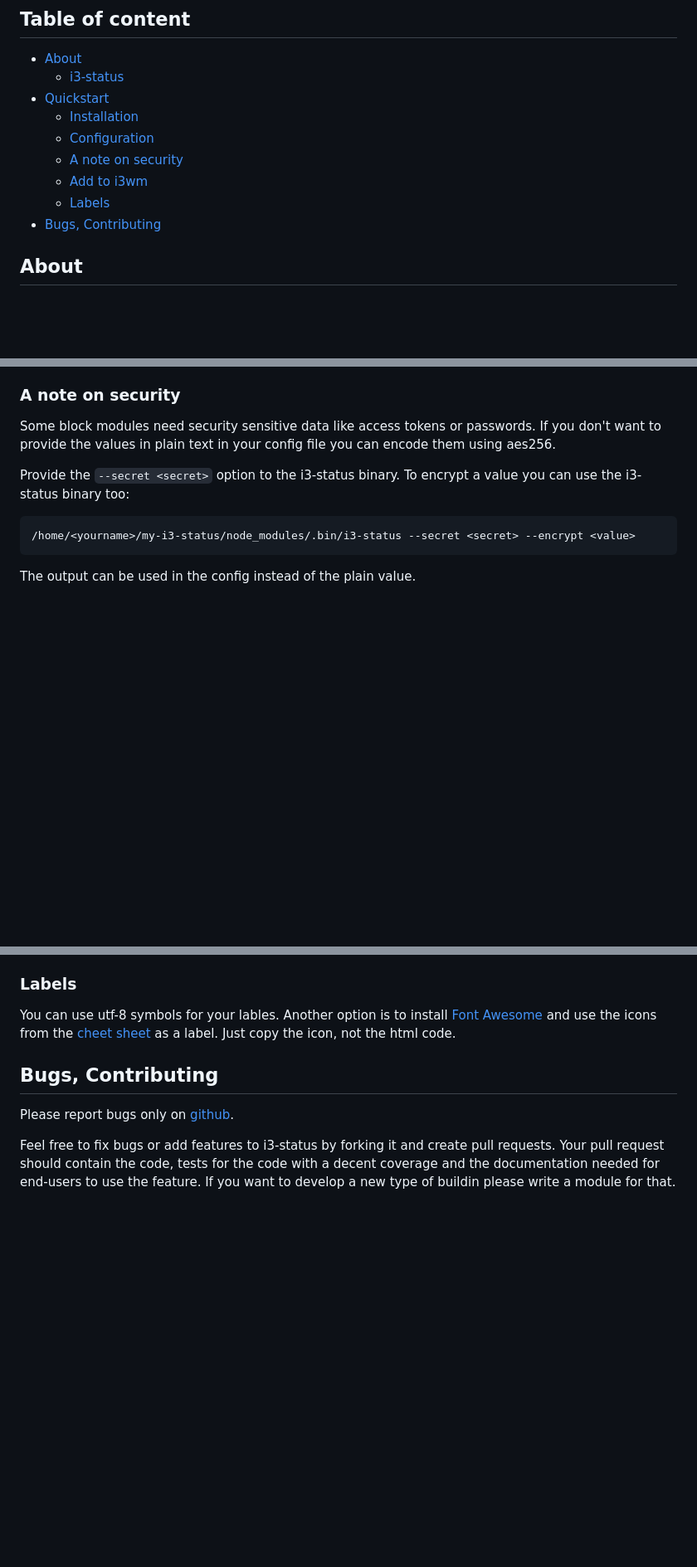
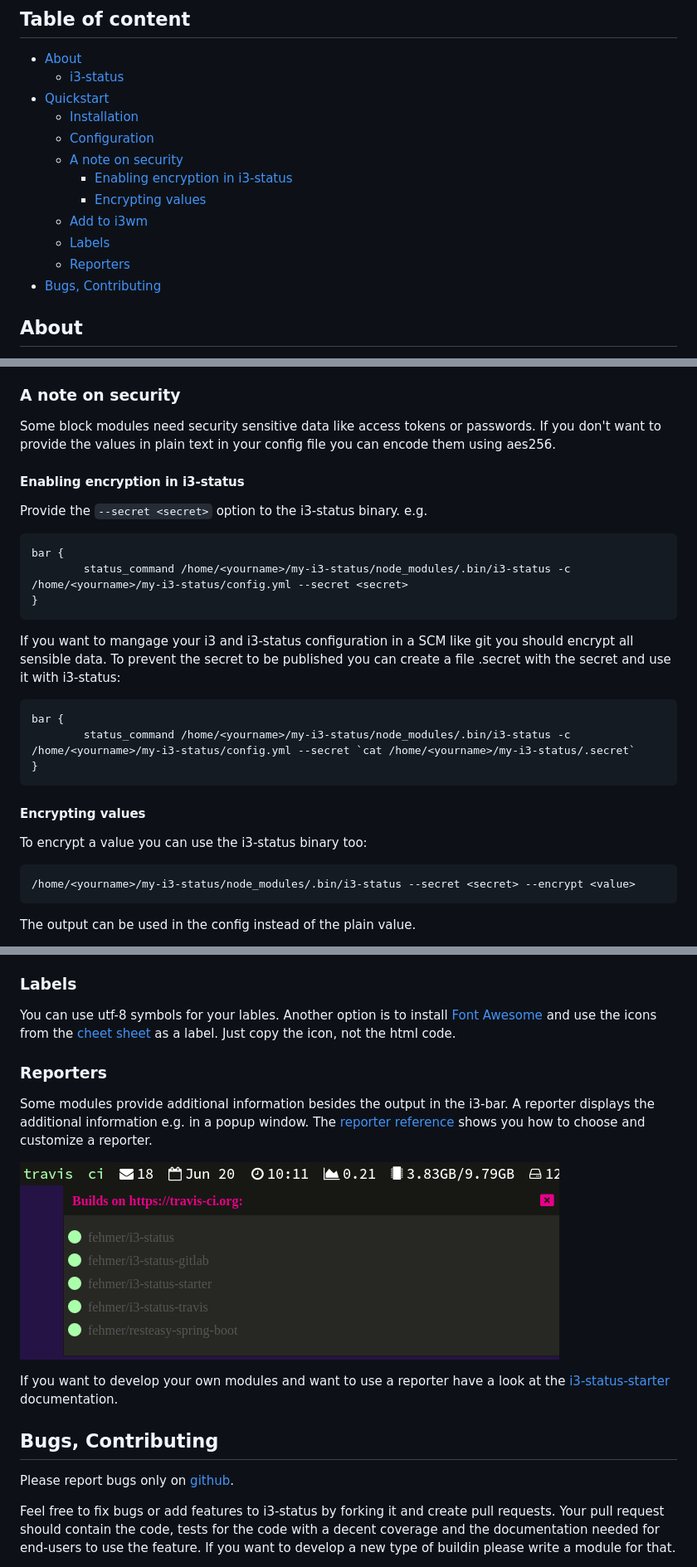
Before and after one commit to fehmer/i3-status, a Markdown page: README.md, 3 parts joined by grey strips. Shown: that part at 83% size. GitHub-like rendering; pictures changed too: docs/reporter.png (added); blank space fills up the shorter version.

Commit message:
0.1.4
 - adds reporters
 - upates documentation

````diff
--- a/README.md
+++ b/README.md
@@ -18,8 +18,11 @@ Highly customizable and extendable bar for the [i3 window manager](http://i3wm.o
   - [Installation](#installation)
   - [Configuration](#configuration)
   - [A note on security](#a-note-on-security)
+    - [Enabling encryption in i3-status](#enabling-encryption-in-i3-status)
+    - [Encrypting values](#encrypting-values)
   - [Add to i3wm](#add-to-i3wm)
   - [Labels](#labels)
+  - [Reporters](#reporters)
 - [Bugs, Contributing](#bugs-contributing)
 
 <!-- /MarkdownTOC -->
@@ -91,7 +94,29 @@ For more advanced configurations have a look at the [configuration reference](./
 
 Some block modules need security sensitive data like access tokens or passwords. If you don't want to provide the values in plain text in your config file you can encode them using aes256.
 
-Provide the ```--secret <secret>``` option to the i3-status binary. To encrypt a value you can use the i3-status binary too:
+
+#### Enabling encryption in i3-status
+
+Provide the ```--secret <secret>``` option to the i3-status binary. e.g.
+
+```
+bar {
+        status_command /home/<yourname>/my-i3-status/node_modules/.bin/i3-status -c /home/<yourname>/my-i3-status/config.yml --secret <secret>
+}
+```
+
+If you want to mangage your i3 and i3-status configuration in a SCM like git you should encrypt all sensible data. To prevent the secret to be published you can create a file .secret with the secret and use it with i3-status:
+
+```
+bar {
+        status_command /home/<yourname>/my-i3-status/node_modules/.bin/i3-status -c /home/<yourname>/my-i3-status/config.yml --secret `cat /home/<yourname>/my-i3-status/.secret`
+}
+```
+
+
+#### Encrypting values
+
+To encrypt a value you can use the i3-status binary too:
 
 ``` sh
 /home/<yourname>/my-i3-status/node_modules/.bin/i3-status --secret <secret> --encrypt <value>
@@ -125,6 +150,13 @@ After reloading i3 there should be a bar with the date/time and your username. I
 You can use utf-8 symbols for your lables. Another option is to install [Font Awesome](http://fontawesome.io) and use the icons from the [cheet sheet](http://fontawesome.io/cheatsheet/) as a label. Just copy the icon, not the html code.
 
 
+### Reporters
+
+Some modules provide additional information besides the output in the i3-bar. A reporter displays the additional information e.g. in a popup window. The [reporter reference](docs/reporter.md) shows you how to choose and customize a reporter.
+
+![Reporter in action](docs/reporter.png)
+
+If you want to develop your own modules and want to use a reporter have a look at the [i3-status-starter](https://github.com/fehmer/i3-status-starter) documentation.
 
 ## Bugs, Contributing
 
````
Also changed, not shown: docs/reporter.md (added, +40 -0 lines), 4 other files.
